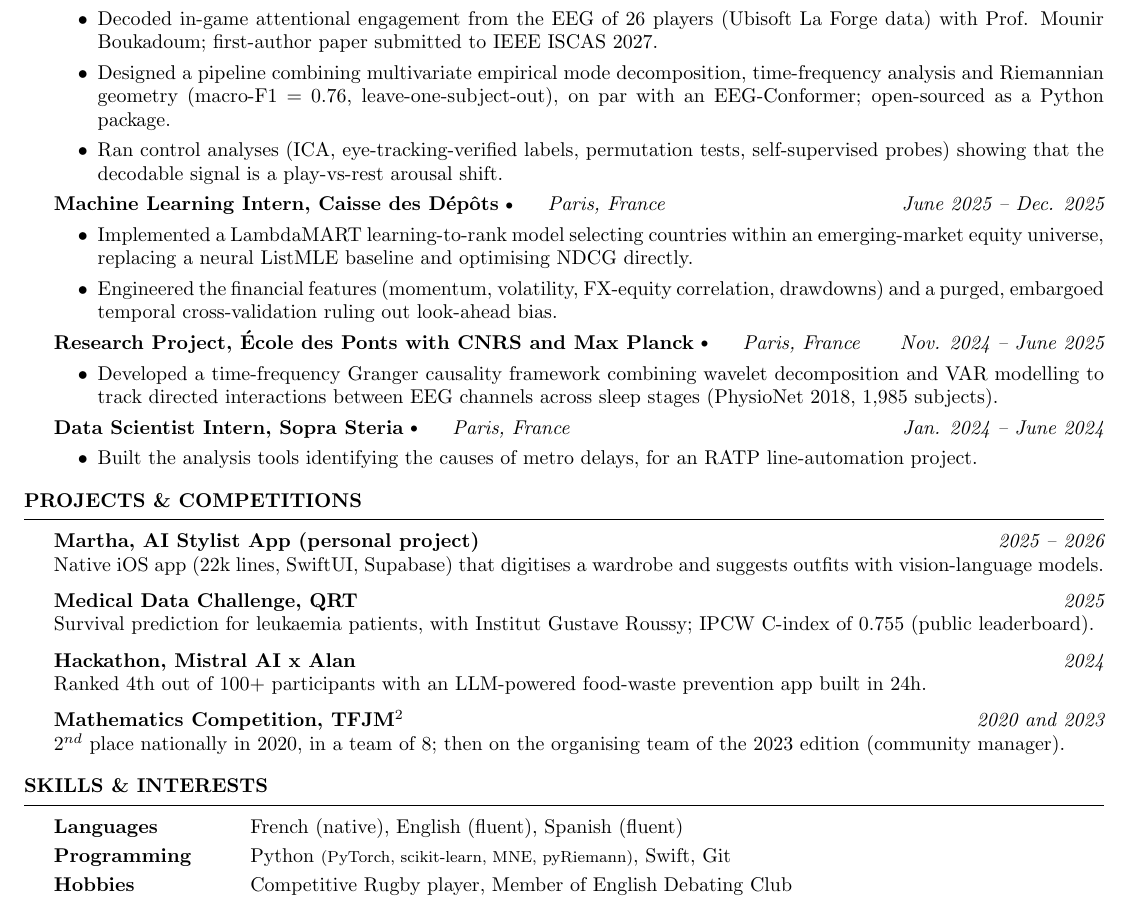
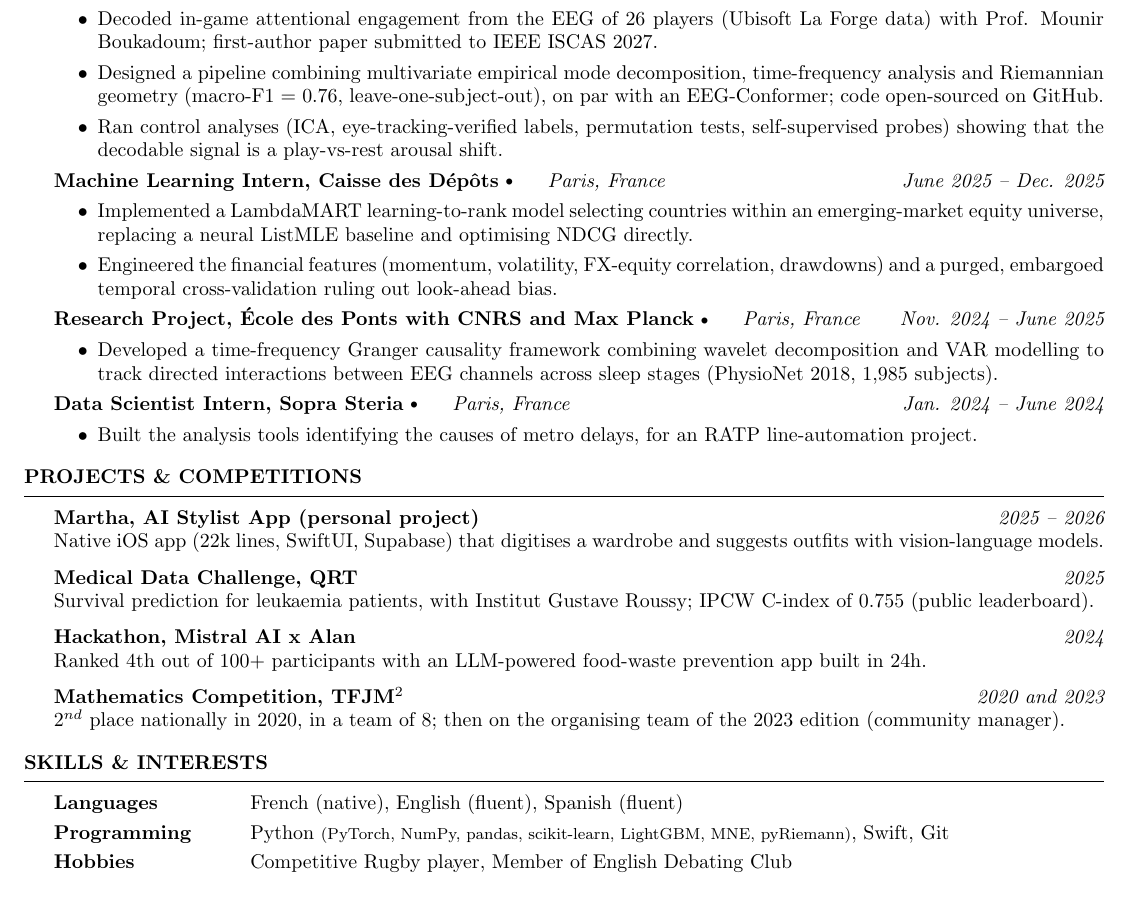
Before and after one commit to luchocomputor/cv, a LaTeX CV (cv.tex): part of the page, cut so that both start at the same text. Compiled offline with pdfLaTeX.

Commit message:
CV : code UQAM « open-sourced on GitHub » (lien vers le depot), competences techniques completees
Co-Authored-By: Claude Fable 5.2 <noreply@anthropic.com>

```diff
--- a/cv.tex
+++ b/cv.tex
@@ -100,7 +100,7 @@ Master MVA student at ENS Paris-Saclay and engineering student at École des Pon
 {\bf Research Intern, Université du Québec à Montréal} \raisebox{0.2ex}{\scriptsize \textbullet} {\em  \hspace{1em} Montréal, Canada} \hfill {\em March 2026 -- July 2026}
 \begin{itemize}
     \item Decoded in-game attentional engagement from the EEG of 26 players (Ubisoft La Forge data) with Prof. Mounir Boukadoum; first-author paper submitted to IEEE ISCAS 2027.
-    \item Designed a pipeline combining multivariate empirical mode decomposition, time-frequency analysis and Riemannian geometry (macro-F1 = 0.76, leave-one-subject-out), on par with an EEG-Conformer; open-sourced as a Python package.
+    \item Designed a pipeline combining multivariate empirical mode decomposition, time-frequency analysis and Riemannian geometry (macro-F1 = 0.76, leave-one-subject-out), on par with an EEG-Conformer; \href{https://github.com/luchocomputor/flow-state-uqam}{code open-sourced on GitHub}.
     \item Ran control analyses (ICA, eye-tracking-verified labels, permutation tests, self-supervised probes) showing that the decodable signal is a play-vs-rest arousal shift.
 \end{itemize}
 
@@ -170,7 +170,7 @@ Ranked 4th out of 100+ participants with an LLM-powered food-waste prevention ap
 \renewcommand{\arraystretch}{1.25}
 \begin{tabular}{ @{} >{\bfseries}l @{\hspace{6ex}} l }
 Languages \ & French (native), English (fluent), Spanish (fluent) \\
-Programming \ & Python \footnotesize{(PyTorch, scikit-learn, MNE, pyRiemann)}\normalsize, Swift, Git \\
+Programming \ & Python \footnotesize{(PyTorch, NumPy, pandas, scikit-learn, LightGBM, MNE, pyRiemann)}\normalsize, Swift, Git \\
 Hobbies \ & Competitive Rugby player, Member of English Debating Club \\
 \end{tabular}
 
```
Also changed, not shown: cv.pdf, cv.png.
